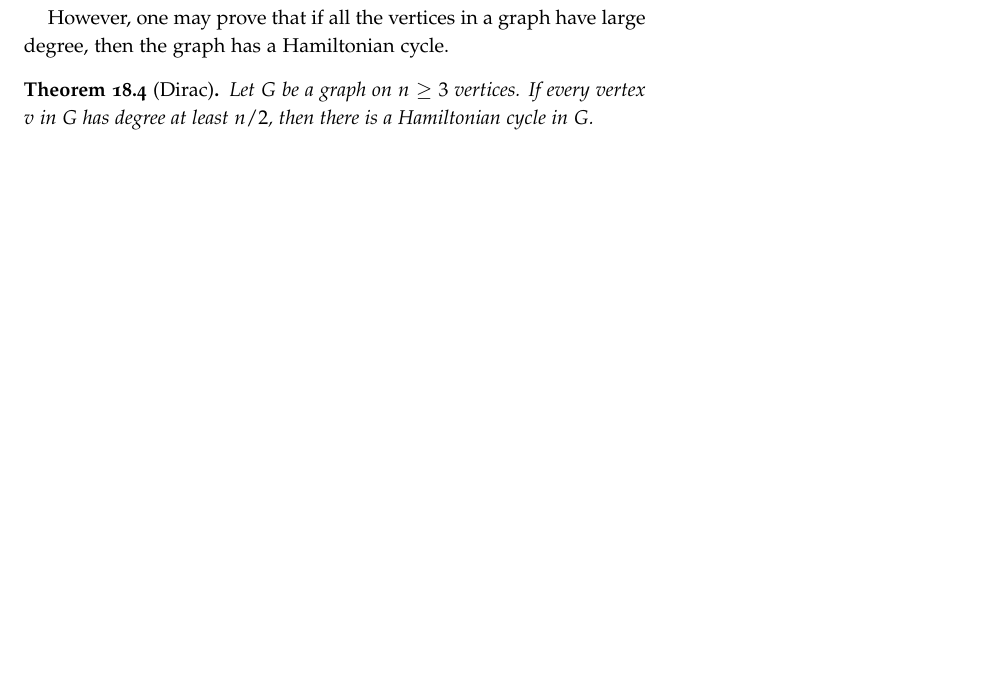
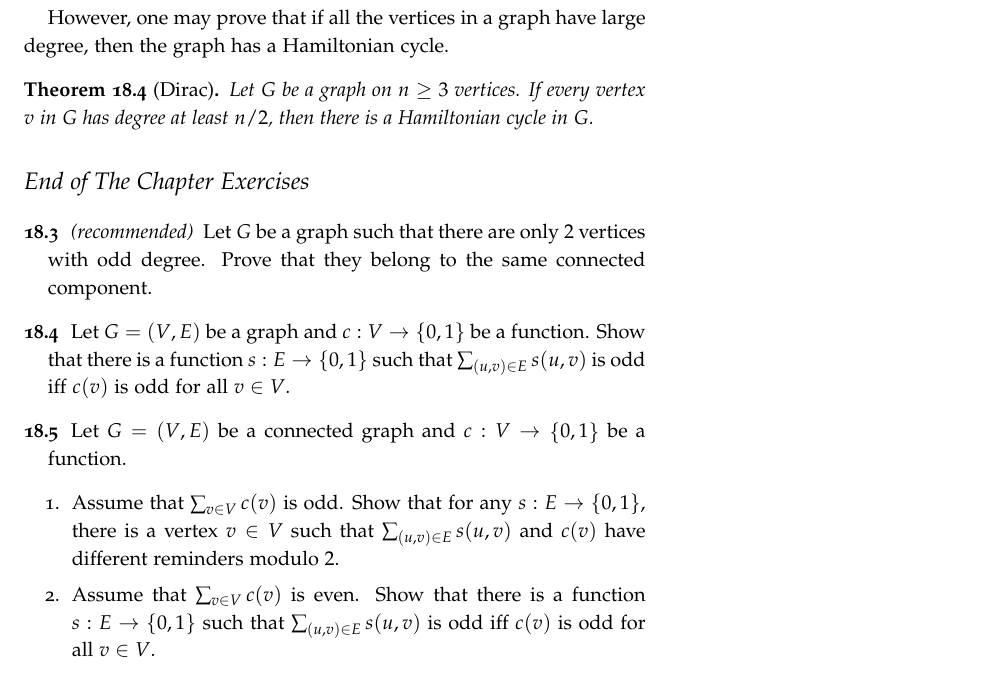
Before and after one commit to alexanderknop/I2DM, a LaTeX thesis (main.tex, which reads parts/part_4/chapter_18_paths.tex): part of page 137 of 143, cut so that both start at the same text, the shorter picture padded with empty space. The pictures show the PDF file I2DM.pdf that the author committed with the source.

Commit message:
Add exercises back

```diff
--- a/parts/part_4/chapter_18_paths.tex
+++ b/parts/part_4/chapter_18_paths.tex
@@ -255,3 +255,25 @@ then the graph has a Hamiltonian cycle.
   Let $G$ be a graph on $n \ge 3$ vertices. If every vertex $v$ in $G$ has
   degree at least $n / 2$, then there is a Hamiltonian cycle in $G$.
 \end{theorem}
+
+\begin{chapterendexercises}
+  \exercise[recommended] Let $G$ be a graph such that there are only $2$
+    vertices with odd degree. Prove that they belong to the same connected
+    component.
+  \exercise Let $G = (V, E)$ be a graph and $c : V \to \set{0, 1}$ be a
+    function. Show that there is a function $s : E \to \set{0, 1}$
+    such that $\sum_{(u, v) \in E} s(u, v)$ is odd iff $c(v)$ is odd
+    for all $v \in V$.
+  \exercise Let $G = (V, E)$ be a connected graph and $c : V \to \set{0, 1}$
+    be a function.
+    \begin{enumerate}
+      \item Assume that $\sum_{v \in V} c(v)$ is odd.
+        Show that for any $s : E \to \set{0, 1}$, there is a vertex
+        $v \in V$ such that $\sum_{(u, v) \in E} s(u, v)$ and $c(v)$
+        have different reminders modulo $2$.
+      \item Assume that $\sum_{v \in V} c(v)$ is even.
+        Show that there is a function $s : E \to \set{0, 1}$
+        such that $\sum_{(u, v) \in E} s(u, v)$ is odd iff $c(v)$ is odd
+        for all $v \in V$.
+    \end{enumerate}
+\end{chapterendexercises}
```
Also changed, not shown: I2DM.pdf.
